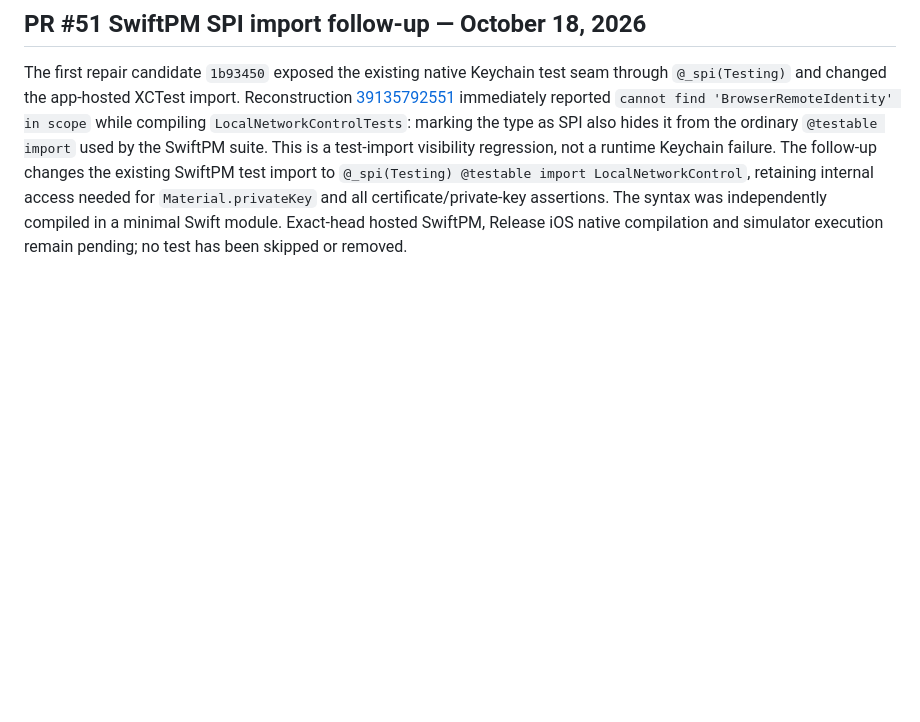
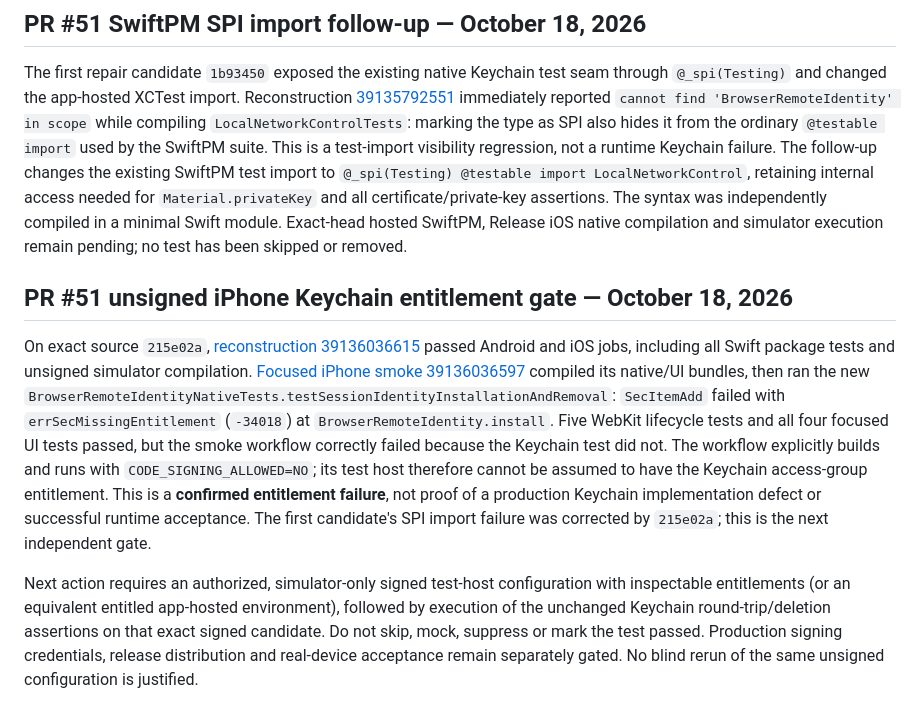
Before and after one commit to Kanta-studio/Kanta-reborn, a Markdown page: docs/CI_FAILURE_REPAIR_LEDGER.md, the part around the change. GitHub-like rendering; blank space fills up the shorter version.

Commit message:
Document unsigned simulator Keychain entitlement gate [skip ci]

```diff
--- a/docs/CI_FAILURE_REPAIR_LEDGER.md
+++ b/docs/CI_FAILURE_REPAIR_LEDGER.md
@@ -256,3 +256,10 @@ Focused iPhone smoke [39129484883](https://github.com/kanta-gelo/Kanta-reborn/ac
 ## PR #51 SwiftPM SPI import follow-up — October 18, 2026
 
 The first repair candidate `1b93450` exposed the existing native Keychain test seam through `@_spi(Testing)` and changed the app-hosted XCTest import. Reconstruction [39135792551](https://github.com/kanta-gelo/Kanta-reborn/actions/runs/39135792551) immediately reported `cannot find 'BrowserRemoteIdentity' in scope` while compiling `LocalNetworkControlTests`: marking the type as SPI also hides it from the ordinary `@testable import` used by the SwiftPM suite. This is a test-import visibility regression, not a runtime Keychain failure. The follow-up changes the existing SwiftPM test import to `@_spi(Testing) @testable import LocalNetworkControl`, retaining internal access needed for `Material.privateKey` and all certificate/private-key assertions. The syntax was independently compiled in a minimal Swift module. Exact-head hosted SwiftPM, Release iOS native compilation and simulator execution remain pending; no test has been skipped or removed.
+
+
+## PR #51 unsigned iPhone Keychain entitlement gate — October 18, 2026
+
+On exact source `215e02a`, [reconstruction 39136036615](https://github.com/kanta-gelo/Kanta-reborn/actions/runs/39136036615) passed Android and iOS jobs, including all Swift package tests and unsigned simulator compilation. [Focused iPhone smoke 39136036597](https://github.com/kanta-gelo/Kanta-reborn/actions/runs/39136036597) compiled its native/UI bundles, then ran the new `BrowserRemoteIdentityNativeTests.testSessionIdentityInstallationAndRemoval`: `SecItemAdd` failed with `errSecMissingEntitlement` (`-34018`) at `BrowserRemoteIdentity.install`. Five WebKit lifecycle tests and all four focused UI tests passed, but the smoke workflow correctly failed because the Keychain test did not. The workflow explicitly builds and runs with `CODE_SIGNING_ALLOWED=NO`; its test host therefore cannot be assumed to have the Keychain access-group entitlement. This is a **confirmed entitlement failure**, not proof of a production Keychain implementation defect or successful runtime acceptance. The first candidate's SPI import failure was corrected by `215e02a`; this is the next independent gate.
+
+Next action requires an authorized, simulator-only signed test-host configuration with inspectable entitlements (or an equivalent entitled app-hosted environment), followed by execution of the unchanged Keychain round-trip/deletion assertions on that exact signed candidate. Do not skip, mock, suppress or mark the test passed. Production signing credentials, release distribution and real-device acceptance remain separately gated. No blind rerun of the same unsigned configuration is justified.
```
Also changed, not shown: docs/CODEBASE_CONTEXT_PACKET.md (+5 -0 lines), docs/TESTING.md (+5 -0 lines).
